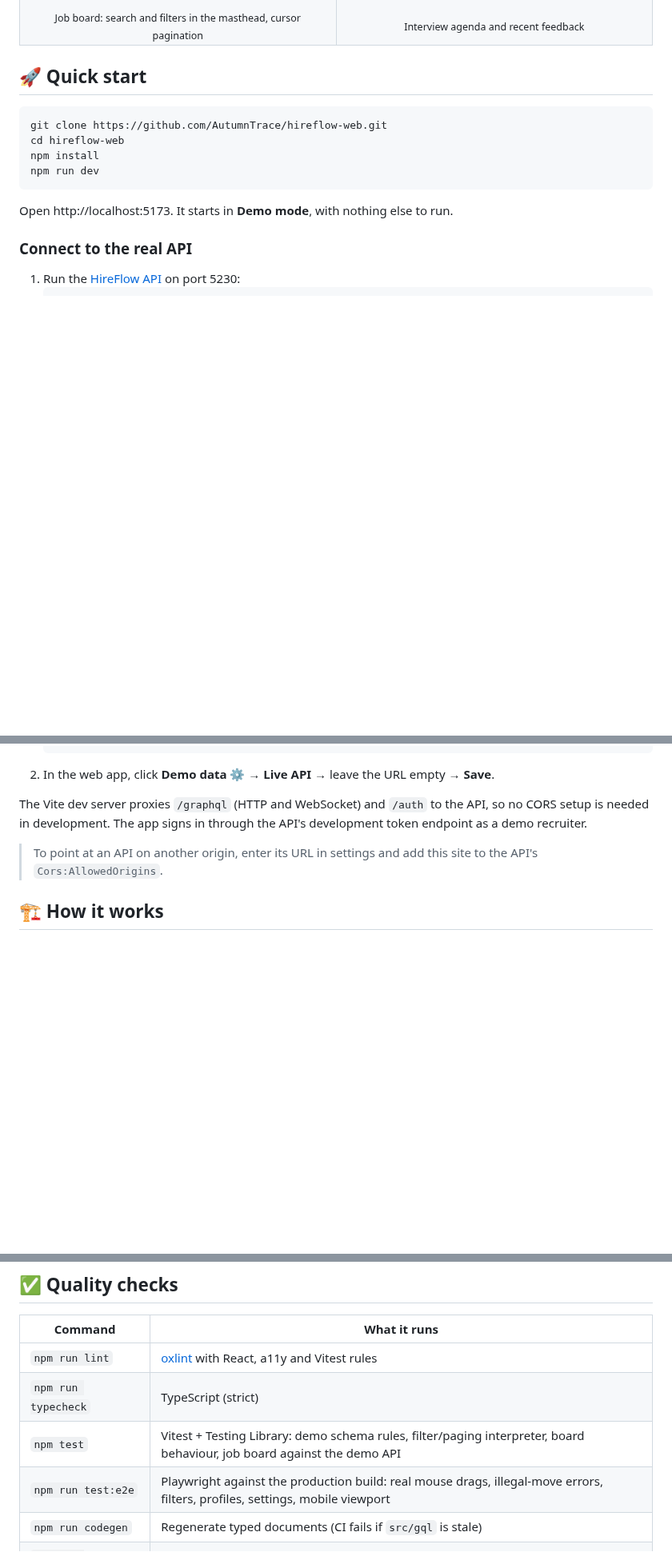
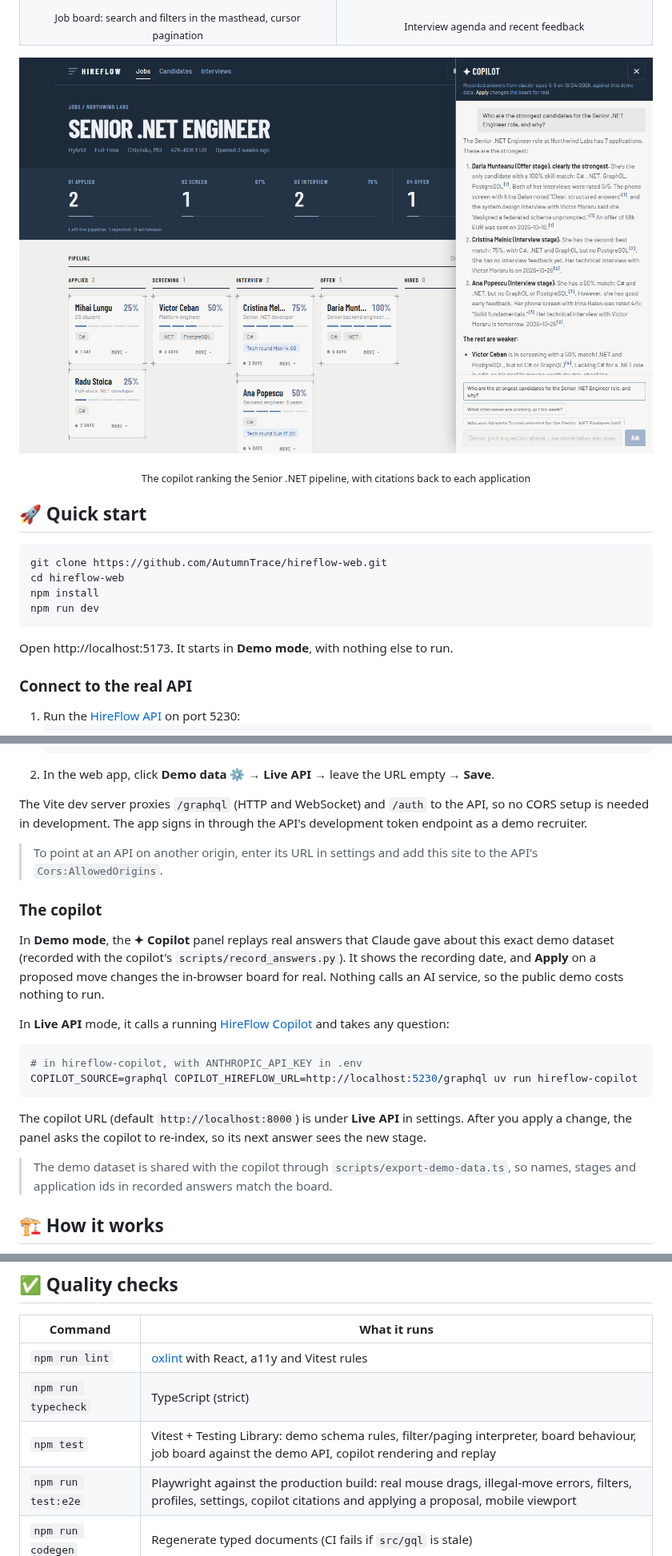
Before and after one commit to AutumnTrace/hireflow-web, a Markdown page: README.md, 3 parts joined by grey strips. Shown at 80% size. GitHub-like rendering; pictures changed too: docs/screenshots/v1.2-copilot.png (added); blank space fills up the shorter version.

````diff
--- a/README.md
+++ b/README.md
@@ -61,6 +62,11 @@ Built with **React 19**, **TypeScript**, **urql** and **GraphQL Code Generator**
   </tr>
 </table>
 
+<p align="center">
+  <img src="docs/screenshots/v1.2-copilot.png" alt="Job detail page with the Copilot panel open on the right: a question about the strongest Senior .NET candidates, answered as a numbered list with superscript citation markers" width="100%">
+</p>
+<p align="center"><sub>The copilot ranking the Senior .NET pipeline, with citations back to each application</sub></p>
+
 ## 🚀 Quick start
 
 ```bash
@@ -83,6 +89,21 @@ Open http://localhost:5173. It starts in **Demo mode**, with nothing else to run
 The Vite dev server proxies `/graphql` (HTTP and WebSocket) and `/auth` to the API, so no CORS setup is needed in development. The app signs in through the API's development token endpoint as a demo recruiter.
 
 > To point at an API on another origin, enter its URL in settings and add this site to the API's `Cors:AllowedOrigins`.
+
+### The copilot
+
+In **Demo mode**, the **✦ Copilot** panel replays real answers that Claude gave about this exact demo dataset (recorded with the copilot's `scripts/record_answers.py`). It shows the recording date, and **Apply** on a proposed move changes the in-browser board for real. Nothing calls an AI service, so the public demo costs nothing to run.
+
+In **Live API** mode, it calls a running [HireFlow Copilot](https://github.com/AutumnTrace/hireflow-copilot) and takes any question:
+
+```bash
+# in hireflow-copilot, with ANTHROPIC_API_KEY in .env
+COPILOT_SOURCE=graphql COPILOT_HIREFLOW_URL=http://localhost:5230/graphql uv run hireflow-copilot
+```
+
+The copilot URL (default `http://localhost:8000`) is under **Live API** in settings. After you apply a change, the panel asks the copilot to re-index, so its next answer sees the new stage.
+
+> The demo dataset is shared with the copilot through `scripts/export-demo-data.ts`, so names, stages and application ids in recorded answers match the board.
 
 ## 🏗 How it works
 
@@ -145,8 +167,8 @@ schema.graphql        # API contract, synced from AutumnTrace/hireflow
 |---|---|
 | `npm run lint` | [oxlint](https://oxc.rs) with React, a11y and Vitest rules |
 | `npm run typecheck` | TypeScript (strict) |
-| `npm test` | Vitest + Testing Library: demo schema rules, filter/paging interpreter, board behaviour, job board against the demo API |
-| `npm run test:e2e` | Playwright against the production build: real mouse drags, illegal-move errors, filters, profiles, settings, mobile viewport |
+| `npm test` | Vitest + Testing Library: demo schema rules, filter/paging interpreter, board behaviour, job board against the demo API, copilot rendering and replay |
+| `npm run test:e2e` | Playwright against the production build: real mouse drags, illegal-move errors, filters, profiles, settings, copilot citations and applying a proposal, mobile viewport |
 | `npm run codegen` | Regenerate typed documents (CI fails if `src/gql` is stale) |
 | `npm run schema:pull` | Fetch the latest API schema and regenerate |
 
````
Also changed, not shown: other parts of README.md (+3 -1 lines), CHANGELOG.md (+14 -1 lines), docs/screenshots/v1.2-copilot-dark.png (added), 14 other files.
